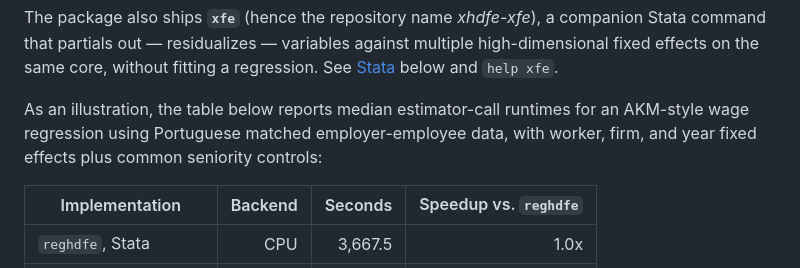
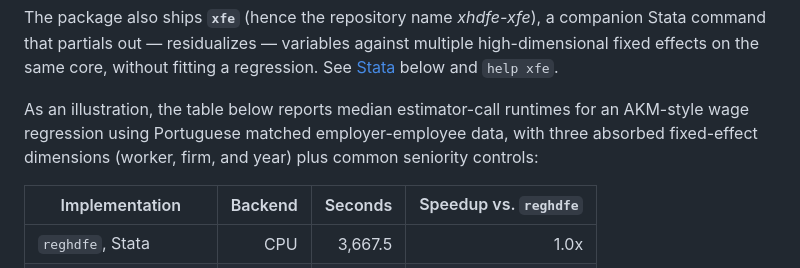
Before and after one commit to reisportela/xhdfe-xfe, a Markdown page: README.md, the part around the change. GitHub-like rendering.

Commit message:
Mention AKM benchmark dimensions

```diff
--- a/README.md
+++ b/README.md
@@ -25,7 +25,8 @@ regression. See [Stata](#stata) below and `help xfe`.
 
 As an illustration, the table below reports median estimator-call runtimes for
 an AKM-style wage regression using Portuguese matched employer-employee data,
-with worker, firm, and year fixed effects plus common seniority controls:
+with three absorbed fixed-effect dimensions (worker, firm, and year) plus
+common seniority controls:
 
 | Implementation | Backend | Seconds | Speedup vs. `reghdfe` |
 | --- | ---: | ---: | ---: |
```
